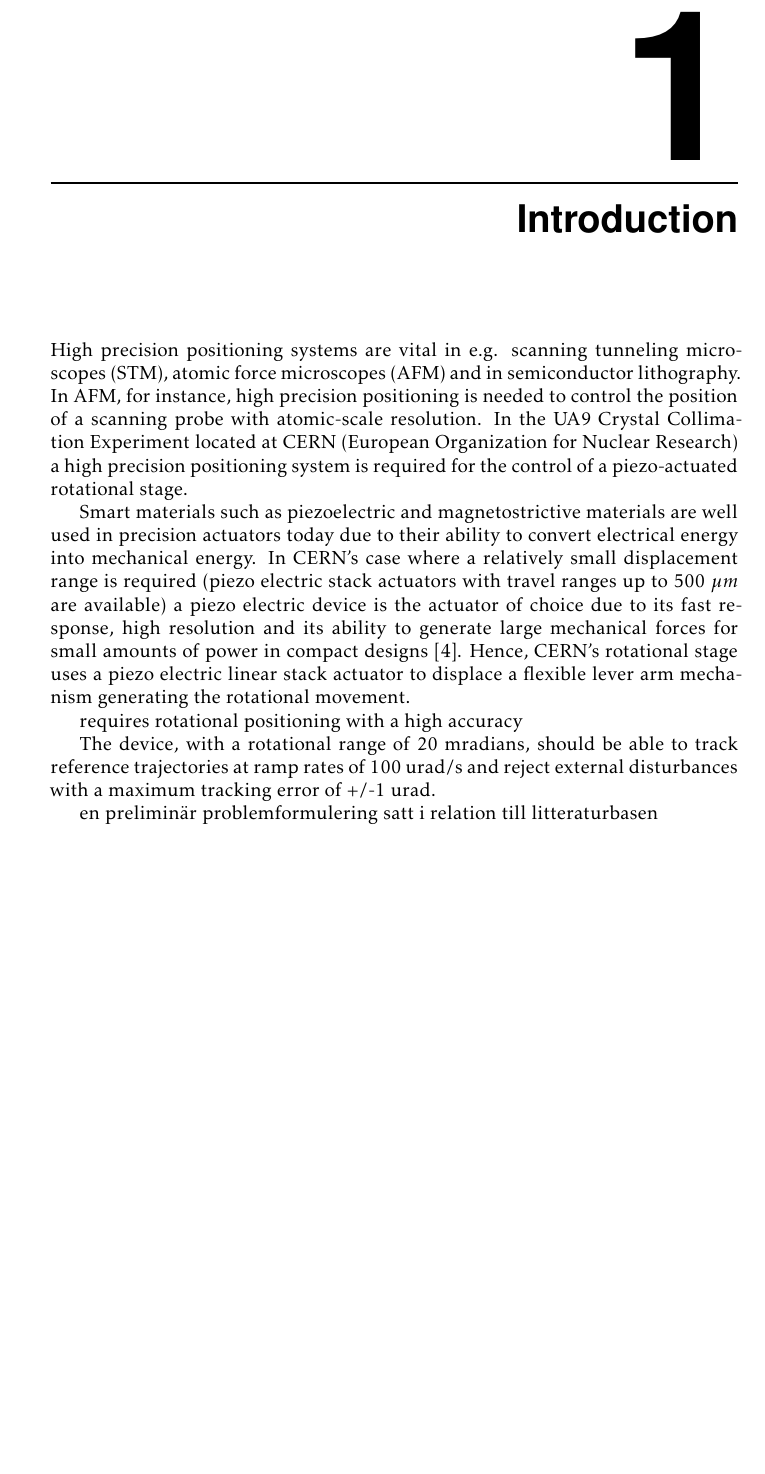
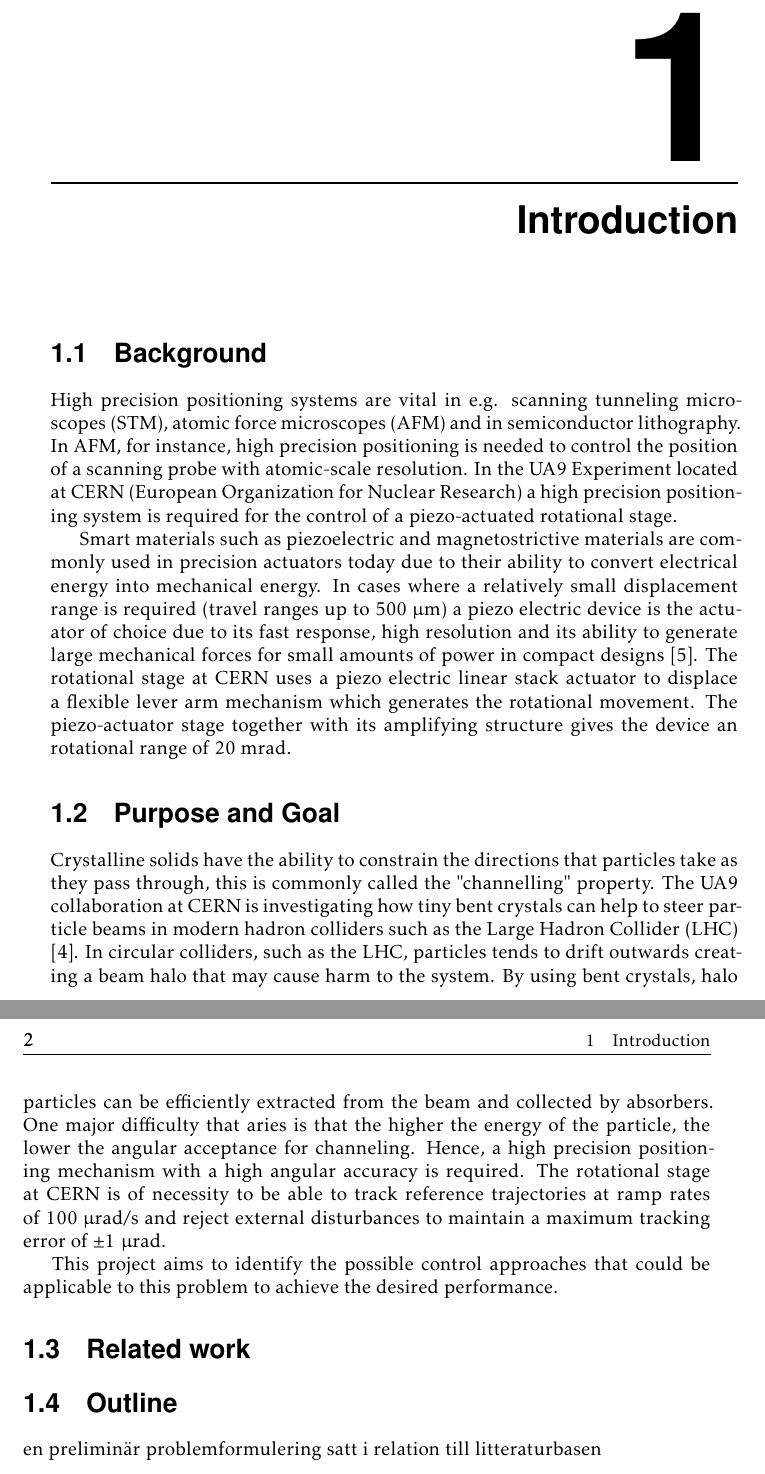
Before and after one commit to niklasericson/Thesis, a LaTeX thesis (main.tex, which reads 1_introduction.tex): part of page 15 of 29 before the commit and two parts of pages 15 and 16 of 29 after it, the two joined at a grey line, cut so that both start at the same text, the shorter picture padded with empty space. Compiled offline with pdfLaTeX.

Commit message:
added text in purpose and goal

```diff
--- a/1_introduction.tex
+++ b/1_introduction.tex
@@ -1,15 +1,21 @@
 % !TEX root = main.tex
 \chapter{Introduction}\label{cha:intro}
 
-High precision positioning systems are vital in e.g. scanning tunneling microscopes (STM), atomic force microscopes (AFM) and in semiconductor lithography. In AFM, for instance, high precision positioning is needed to control the position of a scanning probe with atomic-scale resolution. In the UA9 Crystal Collimation Experiment located at CERN (European Organization for Nuclear Research) a high precision positioning system is required for the control of a piezo-actuated rotational stage.
+\section{Background}
 
-Smart materials such as piezoelectric and magnetostrictive materials are well used in precision actuators today due to their ability to convert electrical energy into mechanical energy. %%where the latter material changes dimensions during the process of magnetization from an external field typically generated by a current passing through a coil. %%
-In CERN's case where a relatively small displacement range is required (piezo electric stack actuators with travel ranges up to 500 $\mu m$ are available) a piezo electric device is the actuator of choice due to its fast response, high resolution and its ability to generate large mechanical forces for small amounts of power in compact designs \citep{SurveyOfControlIssues:2007}. Hence, CERN's rotational stage uses a piezo electric linear stack actuator to displace a flexible lever arm mechanism generating the rotational movement.
+High precision positioning systems are vital in e.g. scanning tunneling microscopes (STM), atomic force microscopes (AFM) and in semiconductor lithography. In AFM, for instance, high precision positioning is needed to control the position of a scanning probe with atomic-scale resolution. In the UA9 Experiment located at CERN (European Organization for Nuclear Research) a high precision positioning system is required for the control of a piezo-actuated rotational stage.
 
-requires rotational positioning with a high accuracy
+Smart materials such as piezoelectric and magnetostrictive materials are commonly used in precision actuators today due to their ability to convert electrical energy into mechanical energy. %%where the latter material changes dimensions during the process of magnetization from an external field typically generated by a current passing through a coil. %%
+In cases where a relatively small displacement range is required (travel ranges up to \unit{500}{\micro\meter}) a piezo electric device is the actuator of choice due to its fast response, high resolution and its ability to generate large mechanical forces for small amounts of power in compact designs \citep{SurveyOfControlIssues:2007}. The rotational stage at CERN uses a piezo electric linear stack actuator to displace a flexible lever arm mechanism which generates the rotational movement. The piezo-actuator stage together with its amplifying structure gives the device an rotational range of \unit{20}{\milli\rad}.
 
-The device, with a rotational range of 20 mradians, should be able to track reference trajectories at ramp rates of 100 urad/s and reject external disturbances with a maximum tracking error of +/-1 urad.
+\section{Purpose and Goal}
+Crystalline solids have the ability to constrain the directions that particles take as they pass through, this is commonly called the "channelling" property. The UA9 collaboration at CERN is investigating how tiny bent crystals can help to steer particle beams in modern hadron colliders such as the Large Hadron Collider (LHC) \citep{WebsiteUA9:2016}. In circular colliders, such as the LHC, particles tends to drift outwards creating a beam halo that may cause harm to the system. By using bent crystals, halo particles can be efficiently extracted from the beam and collected by absorbers.
+One major difficulty that aries is that the higher the energy of the particle, the lower the angular acceptance for channeling. Hence, a high precision positioning mechanism with a high angular accuracy is required. The rotational stage at CERN is of necessity to be able to track reference trajectories at ramp rates of \unit{100}{\micro\radianpersecond} and reject external disturbances to maintain a maximum tracking error of $\pm$\unit{1}{\micro\rad}.
 
+This project aims to identify the possible control approaches that could be applicable to this problem to achieve the desired performance.
 
+\section{Related work}
+
+\section{Outline}
 
 en preliminär problemformulering satt i relation till litteraturbasen
```
Also changed, not shown: myrefs.bib (+7 -0 lines), main.pdf.
